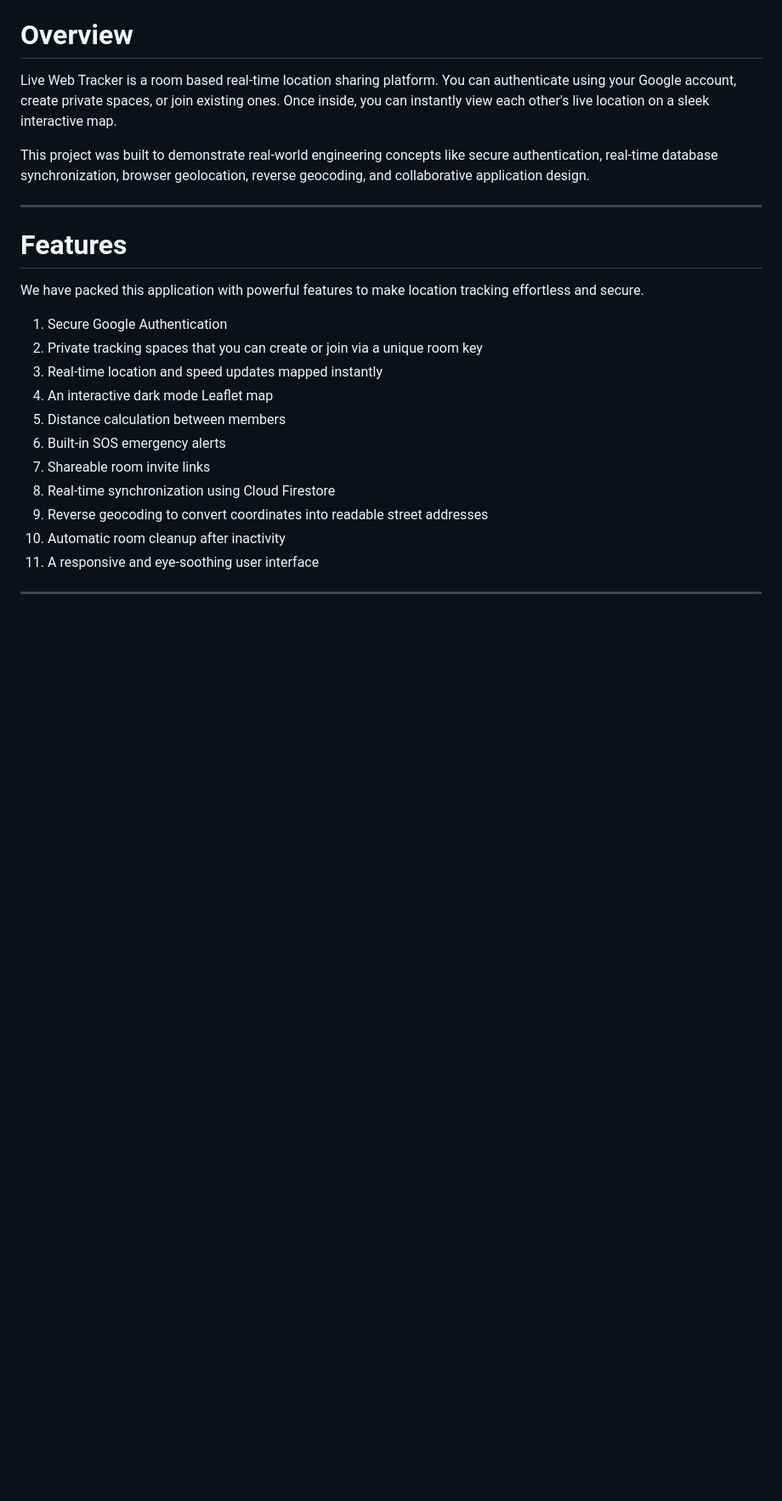
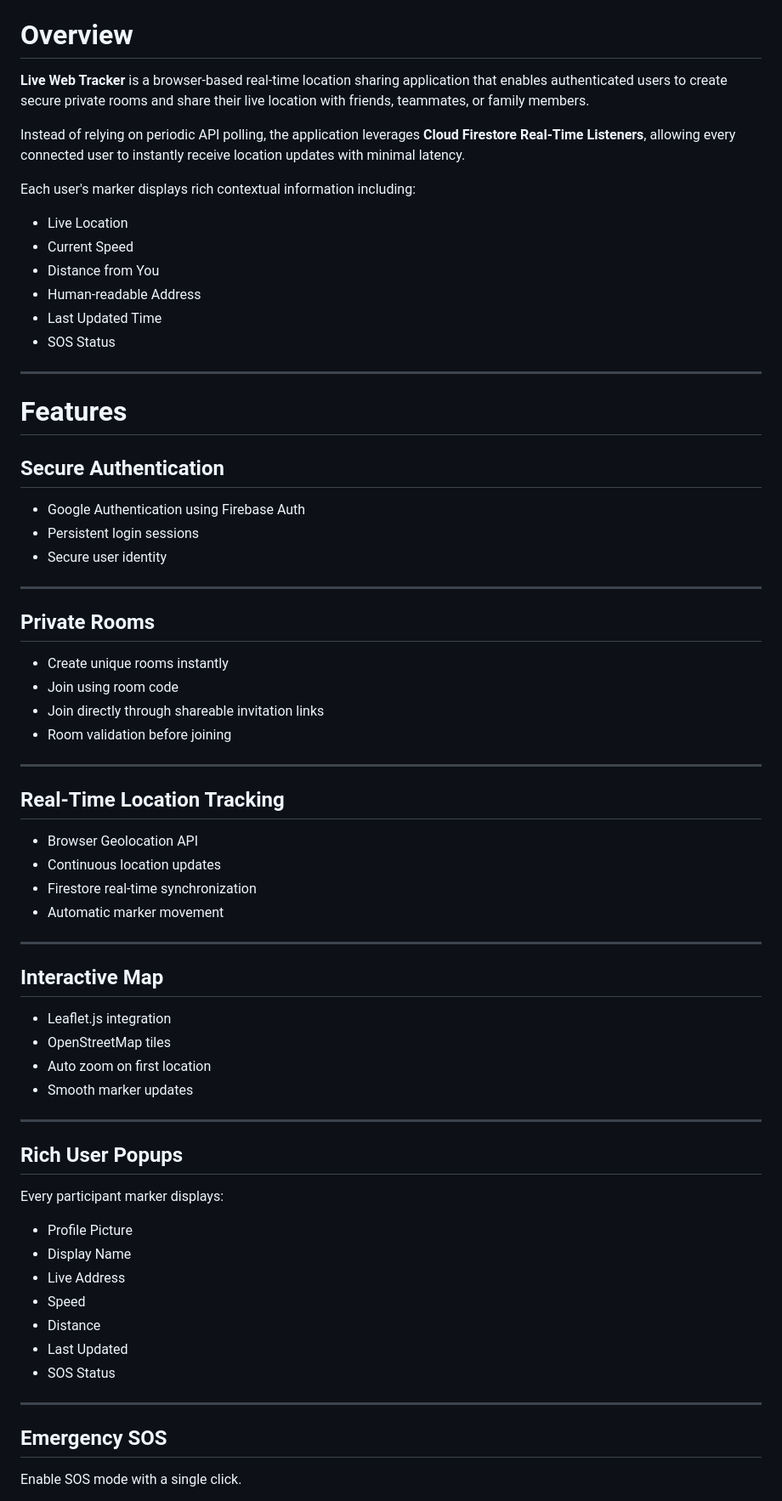
Before and after one commit to AuritroDeyKirty07/live-web-tracker-app, a Markdown page: README.md, the part around the change printed below. Shown: that part at 85% size. Rendered like a GitHub page; blank space fills up the shorter version.

```diff
--- a/README.md
+++ b/README.md
@@ -22,26 +32,73 @@ Live Web Tracker is a modern web application that allows you and your friends to
 
 # Overview
 
-Live Web Tracker is a room based real-time location sharing platform. You can authenticate using your Google account, create private spaces, or join existing ones. Once inside, you can instantly view each other's live location on a sleek interactive map.
+**Live Web Tracker** is a browser-based real-time location sharing application that enables authenticated users to create secure private rooms and share their live location with friends, teammates, or family members.
 
-This project was built to demonstrate real-world engineering concepts like secure authentication, real-time database synchronization, browser geolocation, reverse geocoding, and collaborative application design.
+Instead of relying on periodic API polling, the application leverages **Cloud Firestore Real-Time Listeners**, allowing every connected user to instantly receive location updates with minimal latency.
 
-<hr>
+Each user's marker displays rich contextual information including:
+
+- Live Location
+- Current Speed
+- Distance from You
+- Human-readable Address
+- Last Updated Time
+- SOS Status
+
+---
 
 # Features
 
-We have packed this application with powerful features to make location tracking effortless and secure.
+## Secure Authentication
 
-1. Secure Google Authentication
-2. Private tracking spaces that you can create or join via a unique room key
-3. Real-time location and speed updates mapped instantly
-4. An interactive dark mode Leaflet map
-5. Distance calculation between members
-6. Built-in SOS emergency alerts
-7. Shareable room invite links
-8. Real-time synchronization using Cloud Firestore
-9. Reverse geocoding to convert coordinates into readable street addresses
-10. Automatic room cleanup after inactivity
-11. A responsive and eye-soothing user interface
+- Google Authentication using Firebase Auth
+- Persistent login sessions
+- Secure user identity
 
-<hr>
+---
+
+## Private Rooms
+
+- Create unique rooms instantly
+- Join using room code
+- Join directly through shareable invitation links
+- Room validation before joining
+
+---
+
+## Real-Time Location Tracking
+
+- Browser Geolocation API
+- Continuous location updates
+- Firestore real-time synchronization
+- Automatic marker movement
+
+---
+
+## Interactive Map
+
+- Leaflet.js integration
+- OpenStreetMap tiles
+- Auto zoom on first location
+- Smooth marker updates
+
+---
+
+## Rich User Popups
+
+Every participant marker displays:
+
+- Profile Picture
+- Display Name
+- Live Address
+- Speed
+- Distance
+- Last Updated
+- SOS Status
+
+---
+
+## Emergency SOS
+
+Enable SOS mode with a single click.
+
```
Also changed, not shown: other parts of README.md (+215 -98 lines), assets/dashboard.PNG, assets/login.PNG, assets/map.PNG, assets/popup.PNG.
